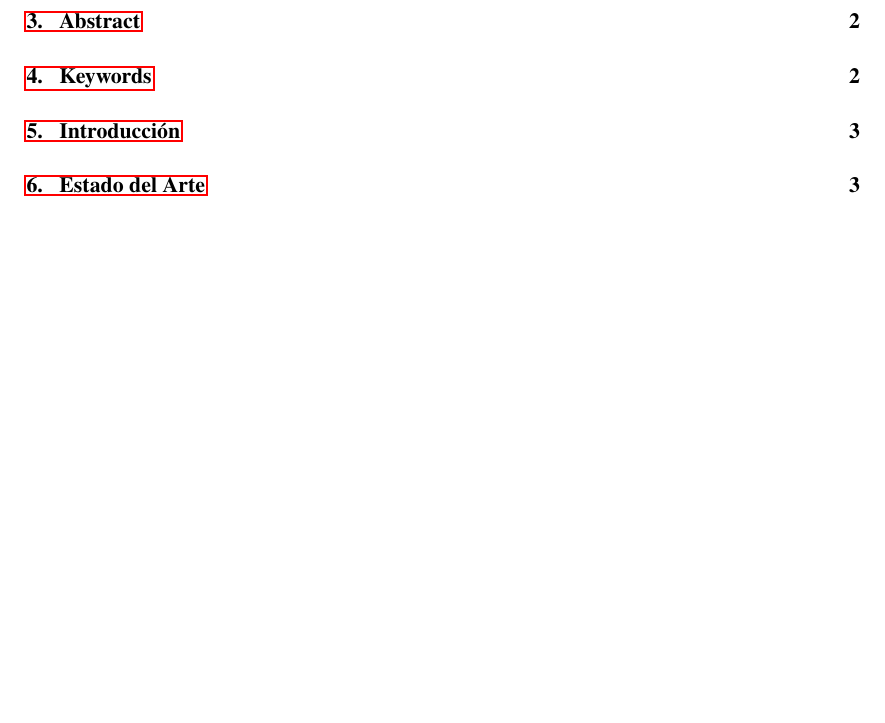
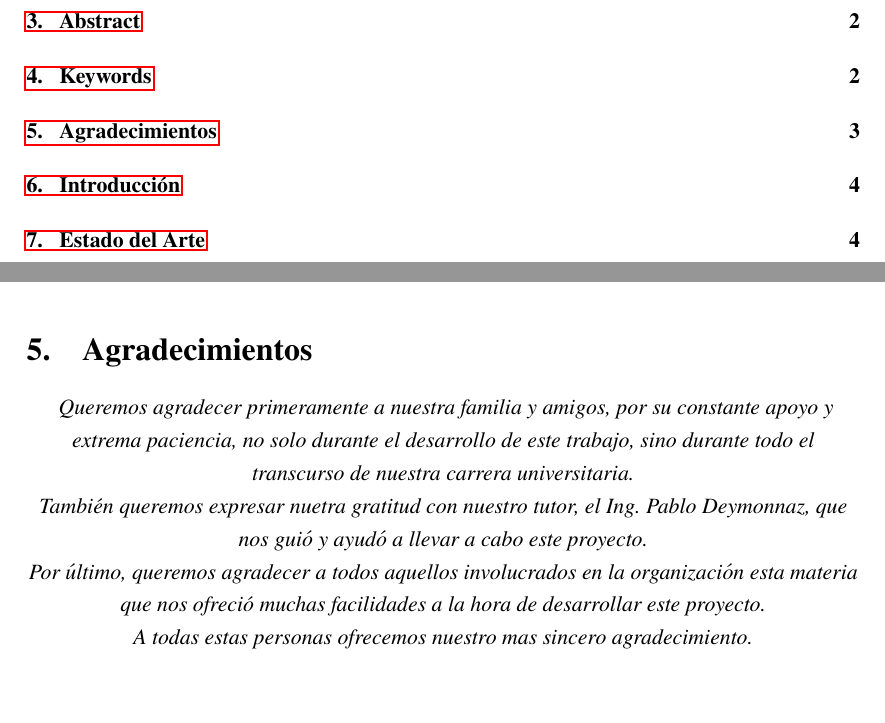
Before and after one commit to fiubakka/paper, a LaTeX document (src/main.tex, which reads src/agradecimientos.tex): part of page 2 of 100 before the commit and two parts of pages 2 and 7 of 101 after it, the two joined at a grey line, cut so that both start at the same text, the shorter picture padded with empty space. Compiled offline with pdfLaTeX.

Commit message:
Add thankyou section

```diff
--- /dev/null
+++ b/src/agradecimientos.tex
@@ -0,0 +1,15 @@
+\begin{center}
+
+\textit{
+  Queremos agradecer primeramente a nuestra familia y amigos, por su constante apoyo y extrema
+  paciencia, no solo durante el desarrollo de este trabajo, sino durante todo el transcurso de
+  nuestra carrera universitaria.}
+
+\textit{También queremos expresar nuetra gratitud con nuestro tutor, el Ing. Pablo Deymonnaz,
+que nos guió y ayudó a llevar a cabo este proyecto.}
+
+\textit{Por último, queremos agradecer a todos aquellos involucrados en la organización esta materia que
+nos ofreció muchas facilidades a la hora de desarrollar este proyecto.}
+
+\textit{A todas estas personas ofrecemos nuestro mas sincero agradecimiento.}
+\end{center}
--- a/src/main.tex
+++ b/src/main.tex
@@ -153,6 +153,12 @@
 
 \newpage
 
+\section{Agradecimientos}
+
+\subfile{agradecimientos.tex}
+
+\newpage
+
 \section{Introducción}
 
 \subfile{introduction.tex}
```
